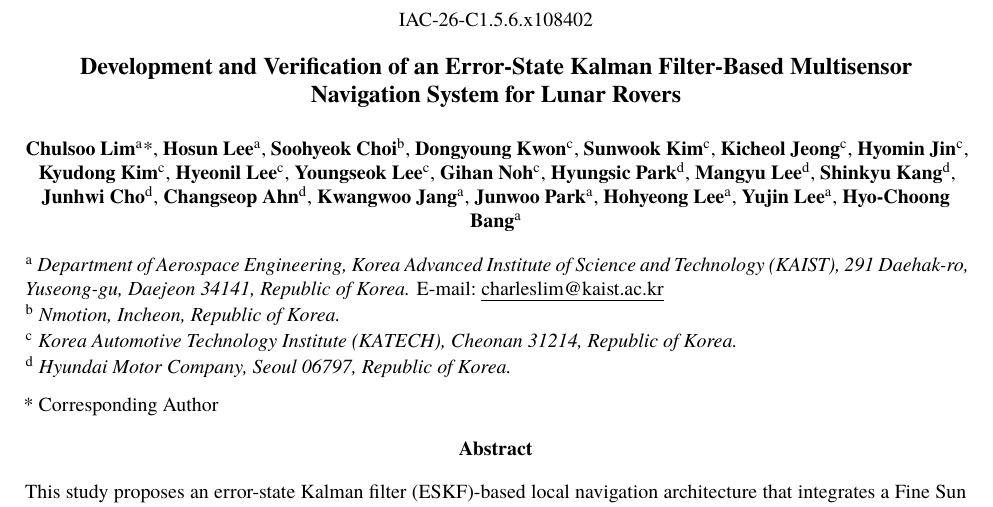
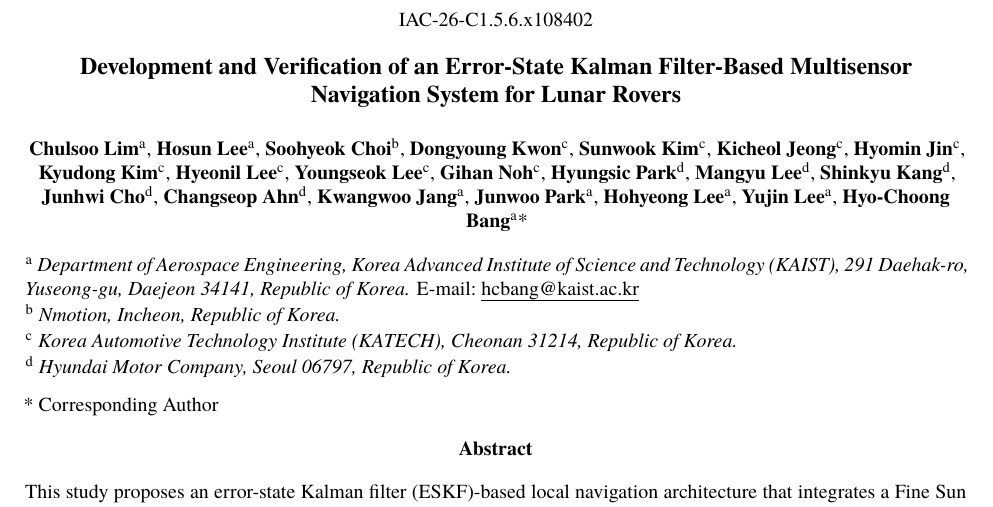
Before and after one commit to Charles-Lim93/International-Astronautical-Congress-IAC---Unofficial-template---updated-2025-1-, a LaTeX document (main.tex): part of page 1 of 12, cut so that both start at the same text. Compiled offline with XeLaTeX.

Commit message:
Set Hyo-Choong Bang as corresponding author

```diff
--- a/main.tex
+++ b/main.tex
@@ -39,7 +39,7 @@
 \title{Development and Verification of an Error-State Kalman Filter-Based Multisensor Navigation System for Lunar Rovers}
 
 % Author and affiliation information from the KSAS 2025 Fall Conference paper.
-\IACauthor{Chulsoo Lim}{1}{1}
+\IACauthor{Chulsoo Lim}{1}{0}
 \IACauthor{Hosun Lee}{1}{0}
 \IACauthor{Soohyeok Choi}{2}{0}
 \IACauthor{Dongyoung Kwon}{3}{0}
@@ -59,8 +59,8 @@
 \IACauthor{Junwoo Park}{1}{0}
 \IACauthor{Hohyeong Lee}{1}{0}
 \IACauthor{Yujin Lee}{1}{0}
-\IACauthor{Hyo-Choong Bang}{1}{0}
-\IACauthoraffiliation{Department of Aerospace Engineering, Korea Advanced Institute of Science and Technology (KAIST), 291 Daehak-ro, Yuseong-gu, Daejeon 34141, Republic of Korea. \normalfont{E-mail:~\authormail{charleslim@kaist.ac.kr}}}
+\IACauthor{Hyo-Choong Bang}{1}{1}
+\IACauthoraffiliation{Department of Aerospace Engineering, Korea Advanced Institute of Science and Technology (KAIST), 291 Daehak-ro, Yuseong-gu, Daejeon 34141, Republic of Korea. \normalfont{E-mail:~\authormail{hcbang@kaist.ac.kr}}}
 \IACauthoraffiliation{Nmotion, Incheon, Republic of Korea.}
 \IACauthoraffiliation{Korea Automotive Technology Institute (KATECH), Cheonan 31214, Republic of Korea.}
 \IACauthoraffiliation{Hyundai Motor Company, Seoul 06797, Republic of Korea.}
```
Also changed, not shown: main_ko.tex (+3 -3 lines).
